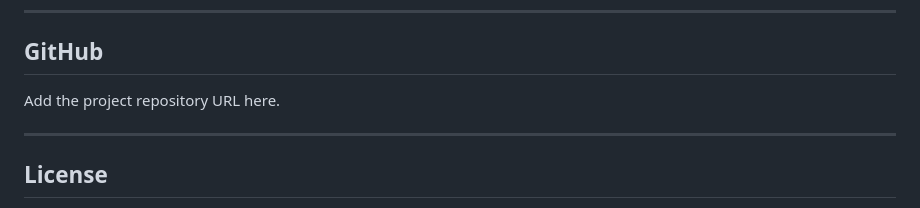
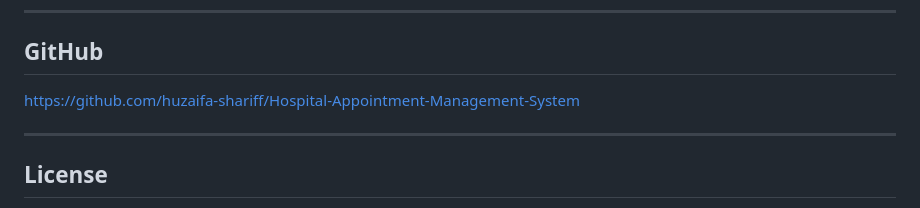
Before and after one commit to huzaifa-shariff/Hospital-Appointment-Management-System, a Markdown page: README.md, the part around the change. GitHub-like rendering.

```diff
--- a/README.md
+++ b/README.md
@@ -557,7 +557,7 @@ Python | Flask | SQLite | HTML5 | CSS3 | Bootstrap 5 | JavaScript | Jinja2
 
 ## GitHub
 
-Add the project repository URL here.
+https://github.com/huzaifa-shariff/Hospital-Appointment-Management-System
 
 ---
 
```
